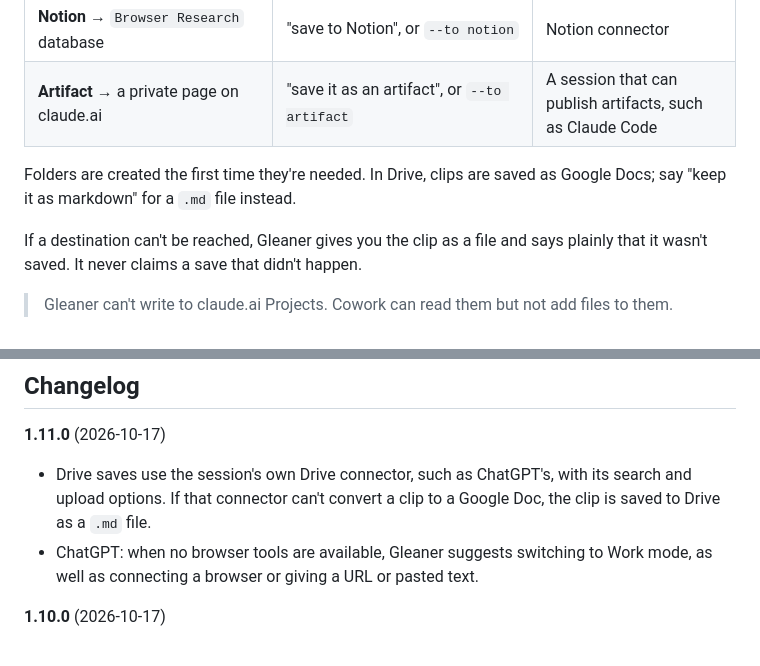
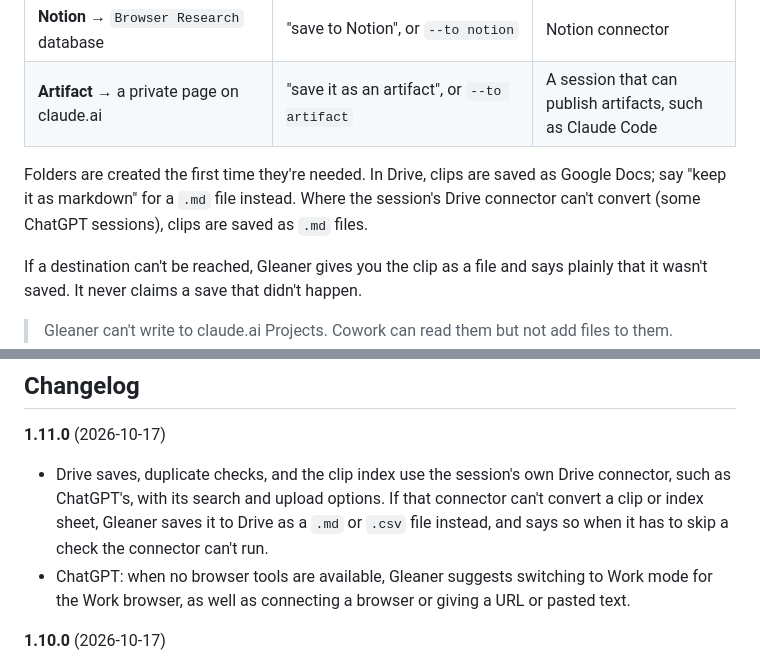
Before and after one commit to shawn-sandy/gleaner, a Markdown page: README.md, 2 parts joined by grey strips. Drawn GitHub-style.

Commit message:
Tighten Drive connector fallback and Work mode wording
- Move the other-connectors rule to the top of the Drive step and
  scope it to step 2 and the Clip index too
- Skip a check the connector can't run, saying so, and retry a failed
  conversion as a raw .md or .csv upload before the fallback
- Tie Work mode to the Work browser
- README: Destinations note on .md clips, Changelog

Co-Authored-By: Claude Opus 5.5 <noreply@anthropic.com>

```diff
--- a/README.md
+++ b/README.md
@@ -218,7 +218,7 @@ Notes are searchable and show up in your clip index. If you don't give one, the
 | **Notion** → `Browser Research` database | "save to Notion", or `--to notion` | Notion connector |
 | **Artifact** → a private page on claude.ai | "save it as an artifact", or `--to artifact` | A session that can publish artifacts, such as Claude Code |
 
-Folders are created the first time they're needed. In Drive, clips are saved as Google Docs; say "keep it as markdown" for a `.md` file instead.
+Folders are created the first time they're needed. In Drive, clips are saved as Google Docs; say "keep it as markdown" for a `.md` file instead. Where the session's Drive connector can't convert (some ChatGPT sessions), clips are saved as `.md` files.
 
 If a destination can't be reached, Gleaner gives you the clip as a file and says plainly that it wasn't saved. It never claims a save that didn't happen.
 
@@ -473,8 +473,8 @@ MIT © Shawn Sandy
 ## Changelog
 
 **1.11.0** (2026-10-17)
-- Drive saves use the session's own Drive connector, such as ChatGPT's, with its search and upload options. If that connector can't convert a clip to a Google Doc, the clip is saved to Drive as a `.md` file.
-- ChatGPT: when no browser tools are available, Gleaner suggests switching to Work mode, as well as connecting a browser or giving a URL or pasted text.
+- Drive saves, duplicate checks, and the clip index use the session's own Drive connector, such as ChatGPT's, with its search and upload options. If that connector can't convert a clip or index sheet, Gleaner saves it to Drive as a `.md` or `.csv` file instead, and says so when it has to skip a check the connector can't run.
+- ChatGPT: when no browser tools are available, Gleaner suggests switching to Work mode for the Work browser, as well as connecting a browser or giving a URL or pasted text.
 
 **1.10.0** (2026-10-17)
 - ChatGPT: the youtube skill reads the video's tab when the browser can't run its transcript script. It uses a transcript only when the tab shows one, otherwise saves a description-only clip, and asks for a time range or topic for "this part", since it can't read the playback position. A part needs transcript lines; chapters alone aren't enough.
```
Also changed, not shown: 1 other file.
